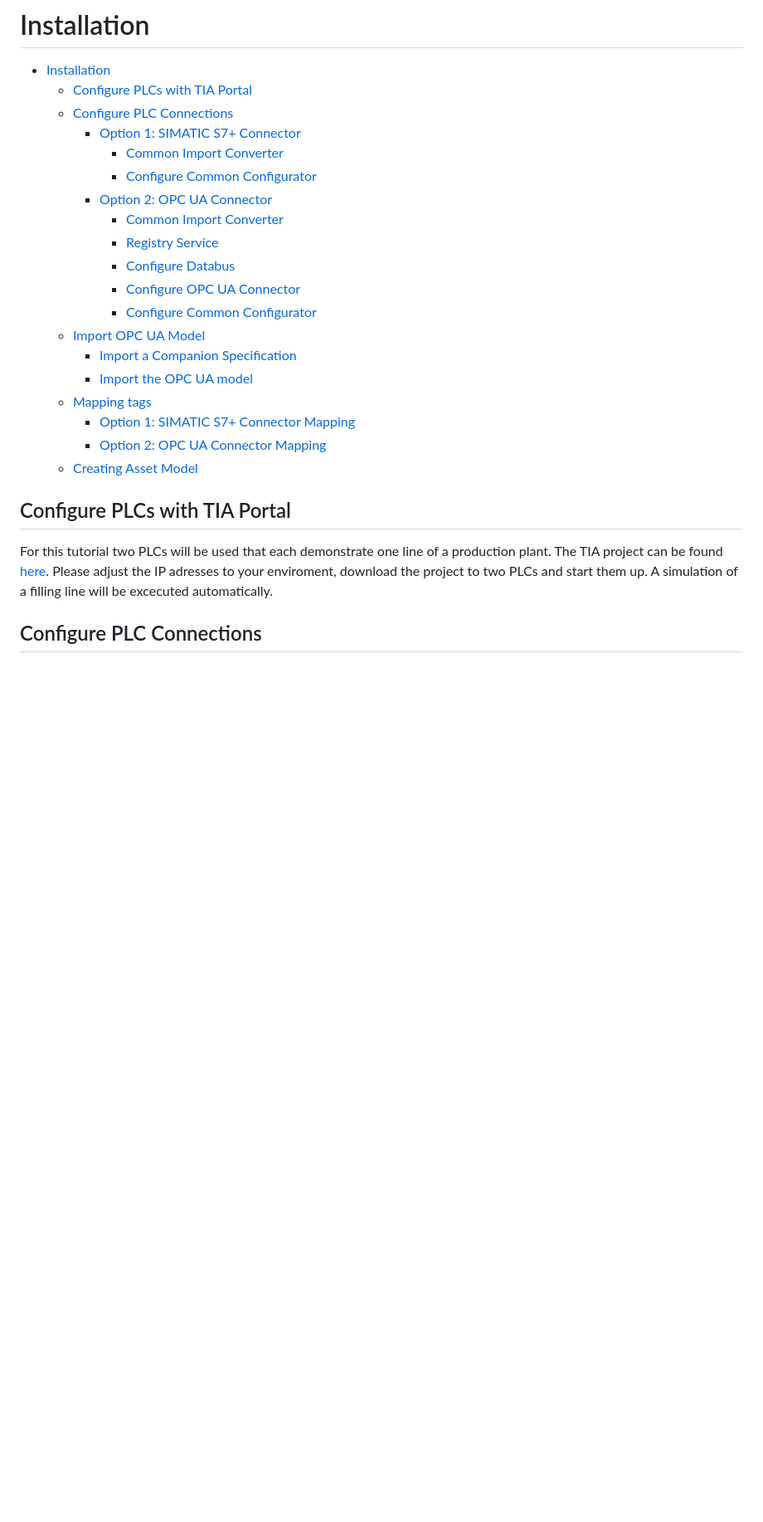
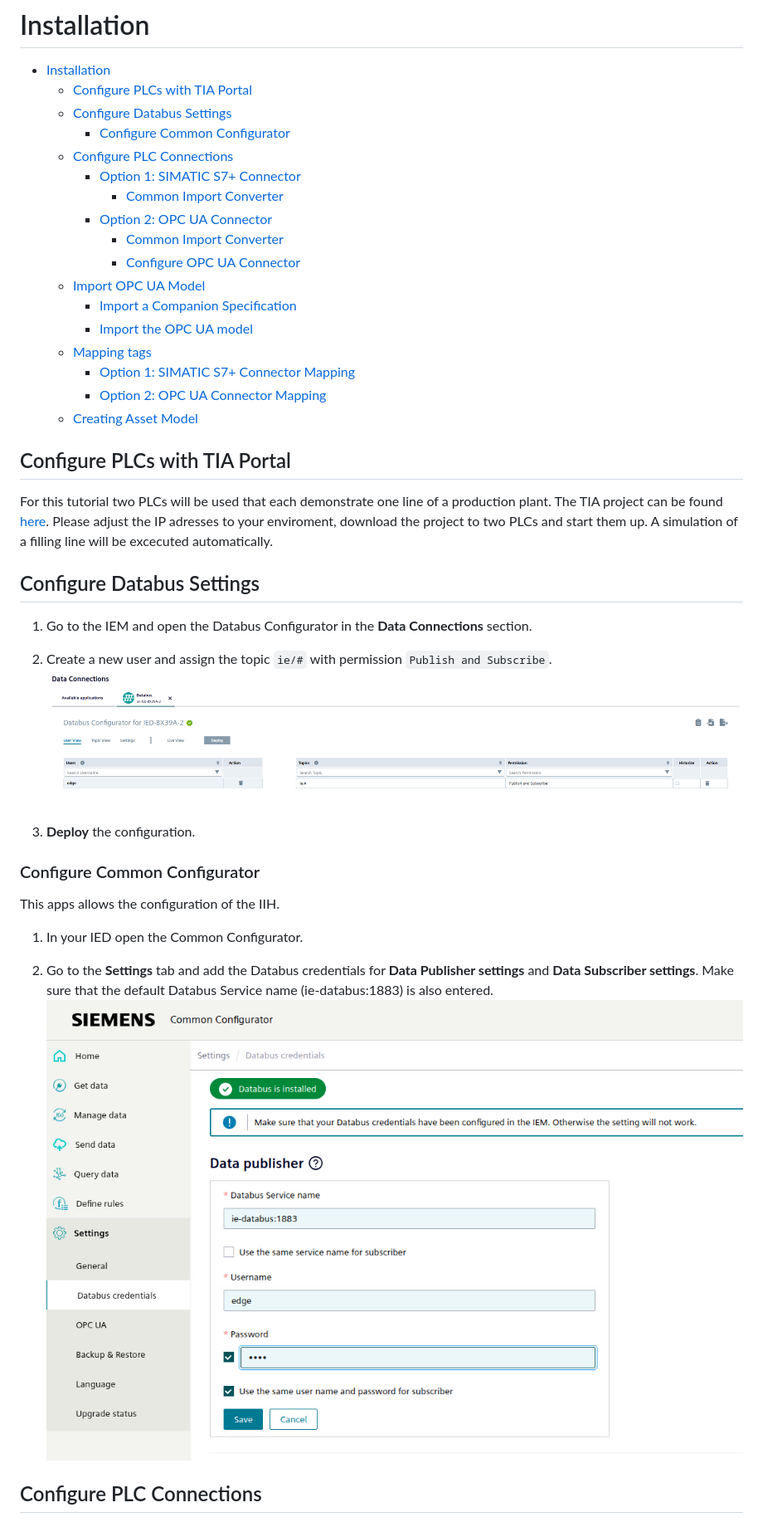
Before and after one commit to industrial-edge/iih-semantics-getting-started, a Markdown page: docs/Installation.md, the part around one of its changes. Shown at 83% size. Drawn GitHub-style; blank space fills up the shorter version.

Commit message:
Update used components Version and step sequence

```diff
--- a/docs/Installation.md
+++ b/docs/Installation.md
@@ -1,16 +1,14 @@
 # Installation
 - [Installation](#installation)
   - [Configure PLCs with TIA Portal](#configure-plcs-with-tia-portal)
+  - [Configure Databus Settings](#configure-databus-settings)
+    - [Configure Common Configurator](#configure-common-configurator)
   - [Configure PLC Connections](#configure-plc-connections)
     - [Option 1: SIMATIC S7+ Connector](#option-1-simatic-s7-connector)
       - [Common Import Converter](#common-import-converter)
-      - [Configure Common Configurator](#configure-common-configurator)
     - [Option 2: OPC UA Connector](#option-2-opc-ua-connector)
       - [Common Import Converter](#common-import-converter-1)
-      - [Registry Service](#registry-service)
-      - [Configure Databus](#configure-databus)
       - [Configure OPC UA Connector](#configure-opc-ua-connector)
-      - [Configure Common Configurator](#configure-common-configurator-1)
   - [Import OPC UA Model](#import-opc-ua-model)
     - [Import a Companion Specification](#import-a-companion-specification)
     - [Import the OPC UA model](#import-the-opc-ua-model)
@@ -20,7 +18,23 @@
   - [Creating Asset Model](#creating-asset-model)
 
 ## Configure PLCs with TIA Portal
-For this tutorial two PLCs will be used that each demonstrate one line of a production plant. The TIA project can be found [here](https://github.com/industrial-edge/miscellaneous/blob/main/tank%20application/tia-tank-application.zap16). Please adjust the IP adresses to your enviroment, download the project to two PLCs and start them up. A simulation of a filling line will be excecuted automatically.
+For this tutorial two PLCs will be used that each demonstrate one line of a production plant. The TIA project can be found [here](https://github.com/industrial-edge/miscellaneous/blob/main/tank%20application/tia-tank-application.zap19). Please adjust the IP adresses to your enviroment, download the project to two PLCs and start them up. A simulation of a filling line will be excecuted automatically.
+
+## Configure Databus Settings
+1. Go to the IEM and open the Databus Configurator in the **Data Connections** section.
+
+2. Create a new user and assign the topic `ie/#` with permission `Publish and Subscribe`.
+![DatabusConfig](graphics/DatabusConfig.png)
+
+3. **Deploy** the configuration.
+
+### Configure Common Configurator
+This apps allows the configuration of the IIH.
+
+1. In your IED open the Common Configurator.
+
+2. Go to the **Settings** tab and add the Databus credentials for **Data Publisher settings** and **Data Subscriber settings**. Make sure that the default Databus Service name (ie-databus:1883) is also entered.
+![IIH Databus_PubCred](graphics/iih_databus_pub_credentials.png)
 
 ## Configure PLC Connections
 To retrieve relevant data from the PLCs to the Edge Device, several connectors are available. The IIH forms a central integration layer where all connector data can be standardized and mapped onto a data model. For this example, we will use the OPC UA Connector and the SIMATIC S7+ Connector.
```
Also changed, not shown: other parts of docs/Installation.md (+2 -48 lines), docs/graphics/OPCUAConfig1.png, 1 other file.
